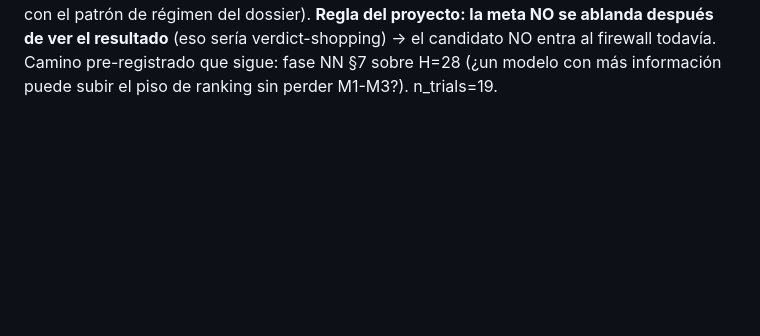
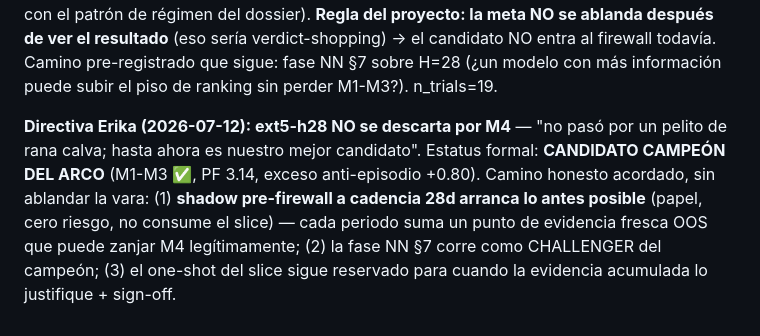
Before and after one commit to tinmarin-do/hermes, a Markdown page: docs/EXPERIMENT_LOG.md, the part around the change. Rendered like a GitHub page; blank space fills up the shorter version.

Commit message:
docs(h12): ext5-h28 = candidato campeón del arco (directiva Erika); shadow pre-firewall + NN como challenger
Co-Authored-By: Claude Fable 5 <noreply@anthropic.com>
Claude-Session: https://claude.ai/code/session_01Nmb63G8biUKCB4atGvP6ja

```diff
--- a/docs/EXPERIMENT_LOG.md
+++ b/docs/EXPERIMENT_LOG.md
@@ -897,3 +897,12 @@ con el patrón de régimen del dossier). **Regla del proyecto: la meta NO se abl
 después de ver el resultado** (eso sería verdict-shopping) → el candidato NO entra al
 firewall todavía. Camino pre-registrado que sigue: fase NN §7 sobre H=28 (¿un modelo
 con más información puede subir el piso de ranking sin perder M1-M3?). n_trials=19.
+
+**Directiva Erika (2026-07-12): ext5-h28 NO se descarta por M4** — "no pasó por un
+pelito de rana calva; hasta ahora es nuestro mejor candidato". Estatus formal:
+**CANDIDATO CAMPEÓN DEL ARCO** (M1-M3 ✅, PF 3.14, exceso anti-episodio +0.80).
+Camino honesto acordado, sin ablandar la vara: (1) **shadow pre-firewall a cadencia
+28d arranca lo antes posible** (papel, cero riesgo, no consume el slice) — cada
+periodo suma un punto de evidencia fresca OOS que puede zanjar M4 legítimamente;
+(2) la fase NN §7 corre como CHALLENGER del campeón; (3) el one-shot del slice
+sigue reservado para cuando la evidencia acumulada lo justifique + sign-off.
```
